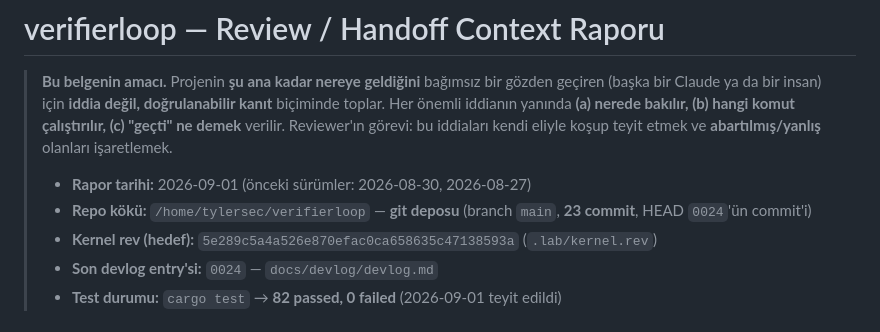
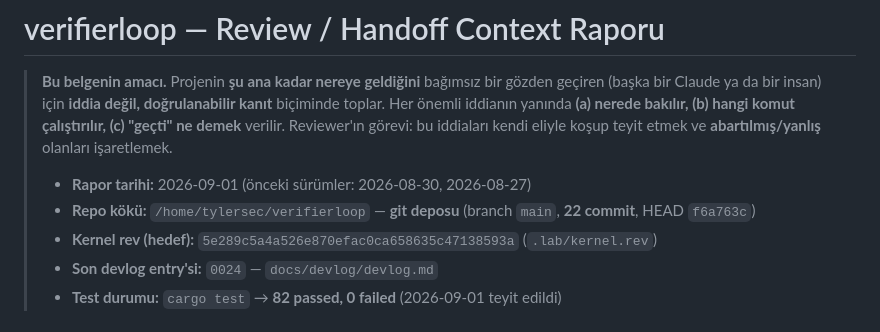
Before and after one commit to xgfhh0x11/verifierloop, a Markdown page: docs/REVIEW-HANDOFF.md, the part around the change. Drawn GitHub-style.

Commit message:
docs: pin the handoff's commit count and HEAD to the real values

```diff
--- a/docs/REVIEW-HANDOFF.md
+++ b/docs/REVIEW-HANDOFF.md
@@ -9,7 +9,7 @@
 >
 > - **Rapor tarihi:** 2026-09-01 (önceki sürümler: 2026-08-30, 2026-08-27)
 > - **Repo kökü:** `/home/tylersec/verifierloop` — **git deposu** (branch `main`,
->   **23 commit**, HEAD `0024`'ün commit'i)
+>   **22 commit**, HEAD `f6a763c`)
 > - **Kernel rev (hedef):** `5e289c5a4a526e870efac0ca658635c47138593a` (`.lab/kernel.rev`)
 > - **Son devlog entry'si:** `0024` — `docs/devlog/devlog.md`
 > - **Test durumu:** `cargo test` → **82 passed, 0 failed** (2026-09-01 teyit edildi)
```
